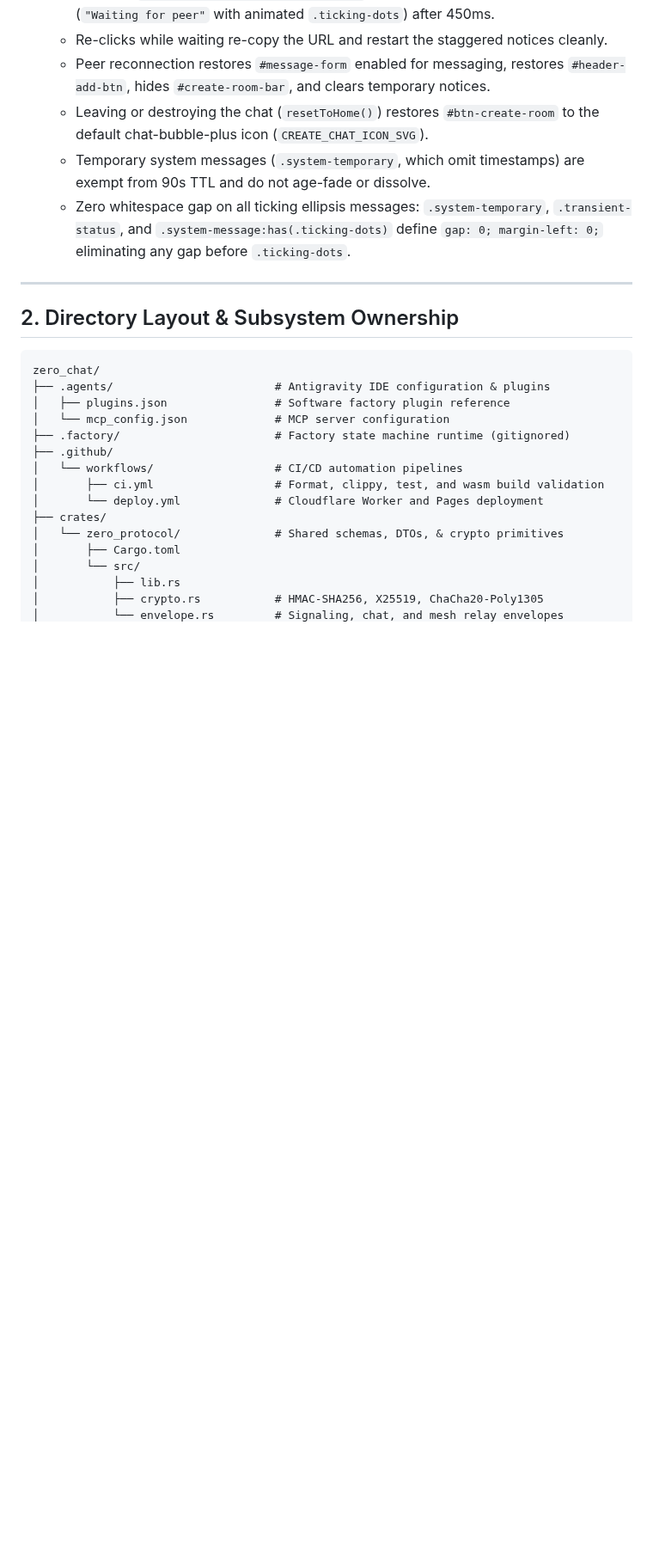
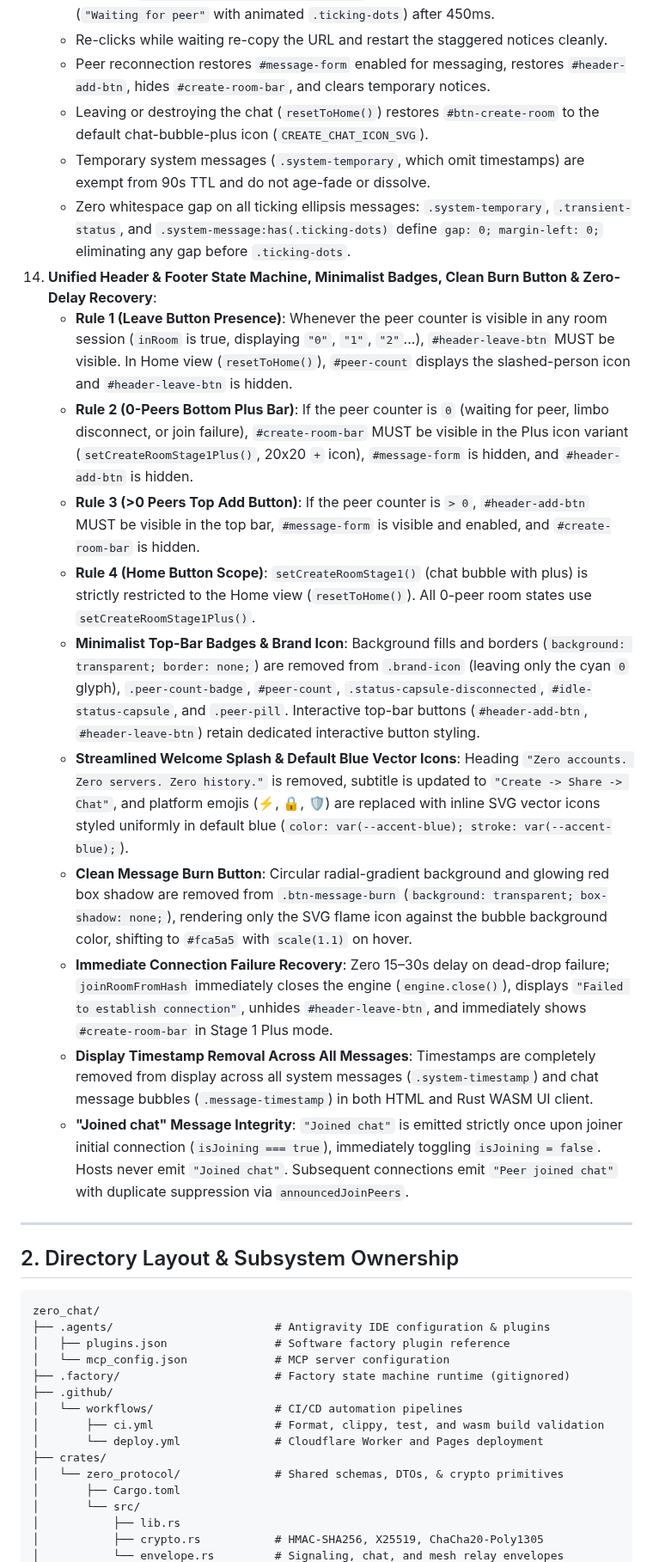
Before and after one commit to MACourtney7/zero-chat, a Markdown page: openspec/specs/overview.md, the part around one of its changes. Shown at 86% size. GitHub-like rendering; blank space fills up the shorter version.

Commit message:
chore(spec): reconcile canonical specs and archive ticket-037

```diff
--- a/openspec/specs/overview.md
+++ b/openspec/specs/overview.md
@@ -56,6 +56,17 @@ updated_at: "2026-10-24T19:30:00Z"
     - Leaving or destroying the chat (`resetToHome()`) restores `#btn-create-room` to the default chat-bubble-plus icon (`CREATE_CHAT_ICON_SVG`).
     - Temporary system messages (`.system-temporary`, which omit timestamps) are exempt from 90s TTL and do not age-fade or dissolve.
     - Zero whitespace gap on all ticking ellipsis messages: `.system-temporary`, `.transient-status`, and `.system-message:has(.ticking-dots)` define `gap: 0; margin-left: 0;` eliminating any gap before `.ticking-dots`.
+14. **Unified Header & Footer State Machine, Minimalist Badges, Clean Burn Button & Zero-Delay Recovery**:
+    - **Rule 1 (Leave Button Presence)**: Whenever the peer counter is visible in any room session (`inRoom` is true, displaying `"0"`, `"1"`, `"2"`...), `#header-leave-btn` MUST be visible. In Home view (`resetToHome()`), `#peer-count` displays the slashed-person icon and `#header-leave-btn` is hidden.
+    - **Rule 2 (0-Peers Bottom Plus Bar)**: If the peer counter is `0` (waiting for peer, limbo disconnect, or join failure), `#create-room-bar` MUST be visible in the Plus icon variant (`setCreateRoomStage1Plus()`, 20x20 `+` icon), `#message-form` is hidden, and `#header-add-btn` is hidden.
+    - **Rule 3 (>0 Peers Top Add Button)**: If the peer counter is `> 0`, `#header-add-btn` MUST be visible in the top bar, `#message-form` is visible and enabled, and `#create-room-bar` is hidden.
+    - **Rule 4 (Home Button Scope)**: `setCreateRoomStage1()` (chat bubble with plus) is strictly restricted to the Home view (`resetToHome()`). All 0-peer room states use `setCreateRoomStage1Plus()`.
+    - **Minimalist Top-Bar Badges & Brand Icon**: Background fills and borders (`background: transparent; border: none;`) are removed from `.brand-icon` (leaving only the cyan `0` glyph), `.peer-count-badge`, `#peer-count`, `.status-capsule-disconnected`, `#idle-status-capsule`, and `.peer-pill`. Interactive top-bar buttons (`#header-add-btn`, `#header-leave-btn`) retain dedicated interactive button styling.
+    - **Streamlined Welcome Splash & Default Blue Vector Icons**: Heading `"Zero accounts. Zero servers. Zero history."` is removed, subtitle is updated to `"Create -> Share -> Chat"`, and platform emojis (⚡, 🔒, 🛡️) are replaced with inline SVG vector icons styled uniformly in default blue (`color: var(--accent-blue); stroke: var(--accent-blue);`).
+    - **Clean Message Burn Button**: Circular radial-gradient background and glowing red box shadow are removed from `.btn-message-burn` (`background: transparent; box-shadow: none;`), rendering only the SVG flame icon against the bubble background color, shifting to `#fca5a5` with `scale(1.1)` on hover.
+    - **Immediate Connection Failure Recovery**: Zero 15–30s delay on dead-drop failure; `joinRoomFromHash` immediately closes the engine (`engine.close()`), displays `"Failed to establish connection"`, unhides `#header-leave-btn`, and immediately shows `#create-room-bar` in Stage 1 Plus mode.
+    - **Display Timestamp Removal Across All Messages**: Timestamps are completely removed from display across all system messages (`.system-timestamp`) and chat message bubbles (`.message-timestamp`) in both HTML and Rust WASM UI client.
+    - **"Joined chat" Message Integrity**: `"Joined chat"` is emitted strictly once upon joiner initial connection (`isJoining === true`), immediately toggling `isJoining = false`. Hosts never emit `"Joined chat"`. Subsequent connections emit `"Peer joined chat"` with duplicate suppression via `announcedJoinPeers`.
 
 ---
 
```
Also changed, not shown: other parts of openspec/specs/overview.md (+4 -3 lines), 2 other files.
